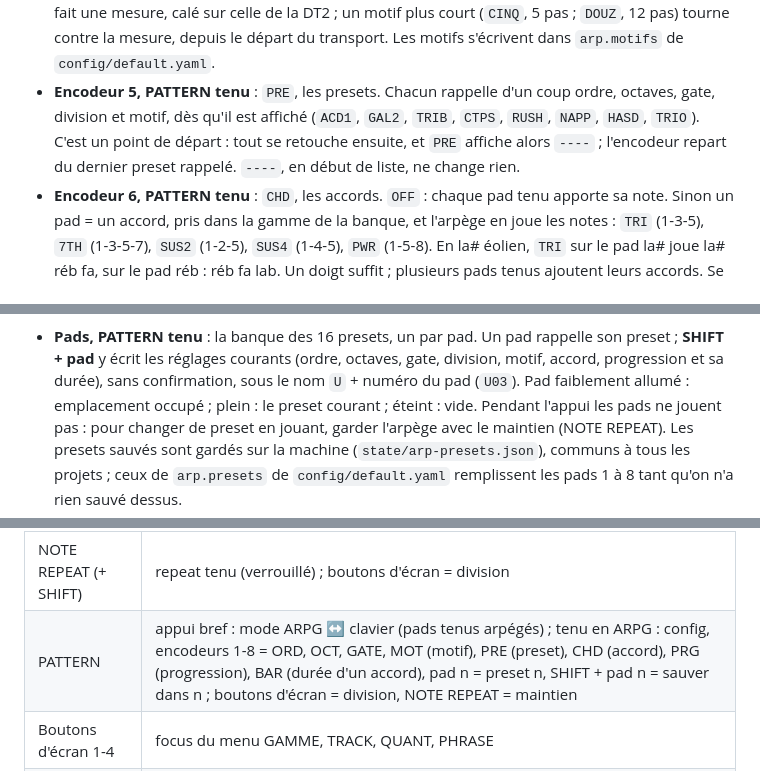
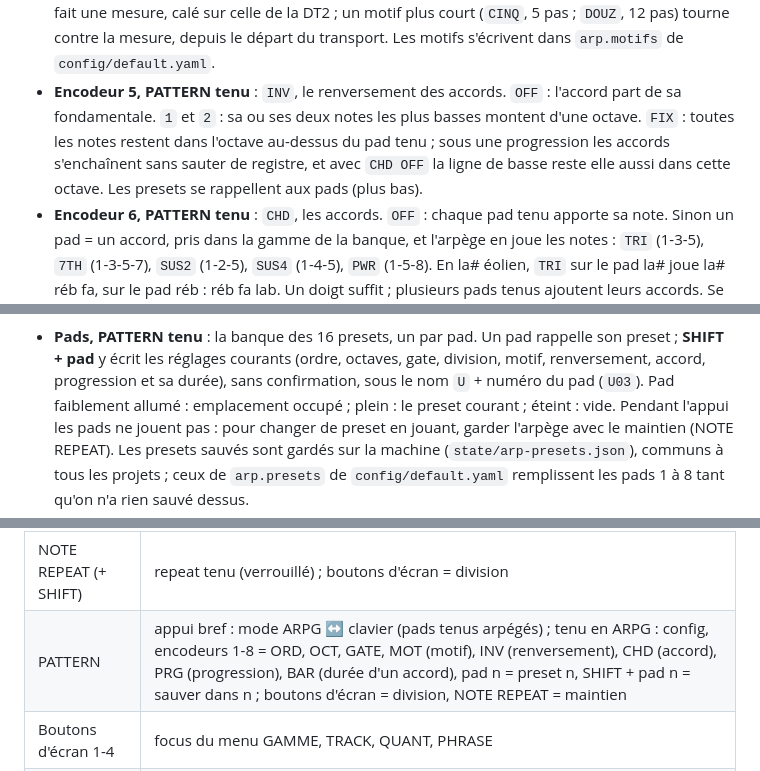
Before and after one commit to oalam/musiclib, a Markdown page: mk-brain/docs/GUIDE.md, 3 parts joined by grey strips. Drawn GitHub-style.

```diff
--- a/mk-brain/docs/GUIDE.md
+++ b/mk-brain/docs/GUIDE.md
@@ -245,12 +245,13 @@ n'y a pas d'arpège : les pads jouent comme au clavier.
   motif plus court (`CINQ`, 5 pas ; `DOUZ`, 12 pas) tourne contre la
   mesure, depuis le départ du transport. Les motifs
   s'écrivent dans `arp.motifs` de `config/default.yaml`.
-- **Encodeur 5, PATTERN tenu** : `PRE`, les presets. Chacun rappelle d'un
-  coup ordre, octaves, gate, division et motif, dès qu'il est affiché
-  (`ACD1`, `GAL2`, `TRIB`, `CTPS`, `RUSH`, `NAPP`, `HASD`, `TRIO`). C'est
-  un point de départ : tout se retouche ensuite, et `PRE` affiche alors
-  `----` ; l'encodeur repart du dernier preset rappelé. `----`, en début
-  de liste, ne change rien.
+- **Encodeur 5, PATTERN tenu** : `INV`, le renversement des accords.
+  `OFF` : l'accord part de sa fondamentale. `1` et `2` : sa ou ses deux
+  notes les plus basses montent d'une octave. `FIX` : toutes les notes
+  restent dans l'octave au-dessus du pad tenu ; sous une progression les
+  accords s'enchaînent sans sauter de registre, et avec `CHD OFF` la
+  ligne de basse reste elle aussi dans cette octave. Les presets se
+  rappellent aux pads (plus bas).
 - **Encodeur 6, PATTERN tenu** : `CHD`, les accords. `OFF` : chaque pad
   tenu apporte sa note. Sinon un pad = un accord, pris dans la gamme de
   la banque, et l'arpège en joue les notes : `TRI` (1-3-5), `7TH`
@@ -276,8 +277,8 @@ n'y a pas d'arpège : les pads jouent comme au clavier.
 ![Mode ARPG, progression 1637 sur le pad de la tonique en Bb phrygien : deuxième accord, le 6 en inverse, Gb](img/14-progression.png)
 - **Pads, PATTERN tenu** : la banque des 16 presets, un par pad. Un pad
   rappelle son preset ; **SHIFT + pad** y écrit les réglages courants
-  (ordre, octaves, gate, division, motif, accord, progression et sa
-  durée), sans confirmation, sous le nom
+  (ordre, octaves, gate, division, motif, renversement, accord,
+  progression et sa durée), sans confirmation, sous le nom
   `U` + numéro du pad (`U03`). Pad faiblement allumé : emplacement
   occupé ; plein : le preset courant ; éteint : vide. Pendant l'appui les
   pads ne jouent pas : pour changer de preset en jouant, garder l'arpège
@@ -326,7 +327,7 @@ sûr est d'enregistrer sur la track active de la DT2 (SELECT + pad 16).
 | GRID | quantize off / 1/16 / 1/8 |
 | SWING + maître | swing |
 | NOTE REPEAT (+ SHIFT) | repeat tenu (verrouillé) ; boutons d'écran = division |
-| PATTERN | appui bref : mode ARPG ↔ clavier (pads tenus arpégés) ; tenu en ARPG : config, encodeurs 1-8 = ORD, OCT, GATE, MOT (motif), PRE (preset), CHD (accord), PRG (progression), BAR (durée d'un accord), pad n = preset n, SHIFT + pad n = sauver dans n ; boutons d'écran = division, NOTE REPEAT = maintien |
+| PATTERN | appui bref : mode ARPG ↔ clavier (pads tenus arpégés) ; tenu en ARPG : config, encodeurs 1-8 = ORD, OCT, GATE, MOT (motif), INV (renversement), CHD (accord), PRG (progression), BAR (durée d'un accord), pad n = preset n, SHIFT + pad n = sauver dans n ; boutons d'écran = division, NOTE REPEAT = maintien |
 | Boutons d'écran 1-4 | focus du menu GAMME, TRACK, QUANT, PHRASE |
 | Encodeur maître | valeur de l'entrée au focus ; appui = entrée suivante |
 | SHIFT + PLAY | phrase à 1 à la barre suivante |
```
Also changed, not shown: other parts of mk-brain/docs/GUIDE.md (+1 -1 lines), mk-brain/CHANGELOG.md (+18 -0 lines), mk-brain/SPEC.md (+44 -0 lines), mk-brain/docs/img/13-arpege.png, 11 other files.
